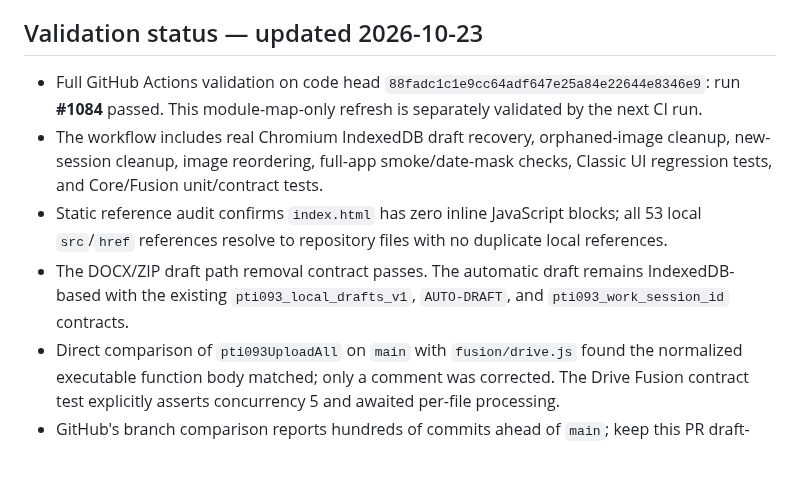
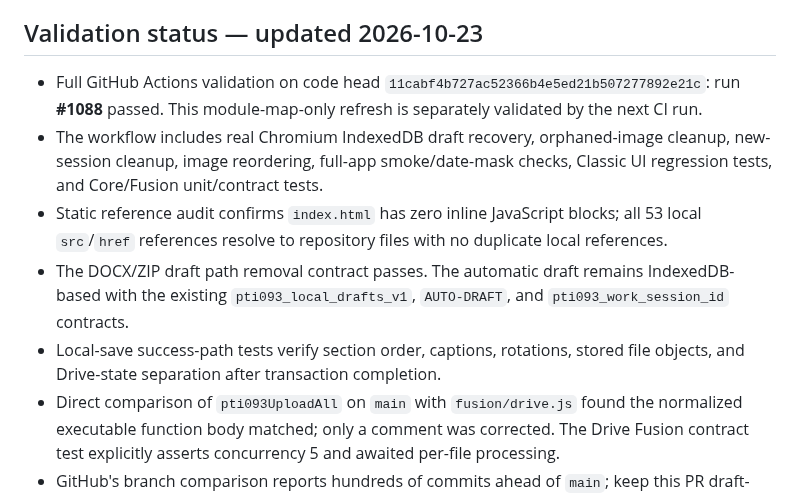
Before and after one commit to ngocttgdbt-093/pti093, a Markdown page: docs/CORE_MODULE_MAP_v1-20261023.md, the part around the change. GitHub-like rendering; blank space fills up the shorter version.

Commit message:
Record local-save success-path coverage in Core module map

```diff
--- a/docs/CORE_MODULE_MAP_v1-20261023.md
+++ b/docs/CORE_MODULE_MAP_v1-20261023.md
@@ -64,10 +64,11 @@ All of these live under `skin/`; the stylesheet layers live under `css/`.
 
 ## Validation status — updated 2026-10-23
 
-- Full GitHub Actions validation on code head `88fadc1c1e9cc64adf647e25a84e22644e8346e9`: run **#1084** passed. This module-map-only refresh is separately validated by the next CI run.
+- Full GitHub Actions validation on code head `11cabf4b727ac52366b4e5ed21b507277892e21c`: run **#1088** passed. This module-map-only refresh is separately validated by the next CI run.
 - The workflow includes real Chromium IndexedDB draft recovery, orphaned-image cleanup, new-session cleanup, image reordering, full-app smoke/date-mask checks, Classic UI regression tests, and Core/Fusion unit/contract tests.
 - Static reference audit confirms `index.html` has zero inline JavaScript blocks; all 53 local `src`/`href` references resolve to repository files with no duplicate local references.
 - The DOCX/ZIP draft path removal contract passes. The automatic draft remains IndexedDB-based with the existing `pti093_local_drafts_v1`, `AUTO-DRAFT`, and `pti093_work_session_id` contracts.
+- Local-save success-path tests verify section order, captions, rotations, stored file objects, and Drive-state separation after transaction completion.
 - Direct comparison of `pti093UploadAll` on `main` with `fusion/drive.js` found the normalized executable function body matched; only a comment was corrected. The Drive Fusion contract test explicitly asserts concurrency 5 and awaited per-file processing.
 - GitHub's branch comparison reports hundreds of commits ahead of `main`; keep this PR draft-only and review/squash the branch history before any release.
 - Still separate from CI: manual acceptance on the user's actual PC/iPhone and real case photo sets. The PR remains draft-only; no merge or production deployment is authorized.
```
